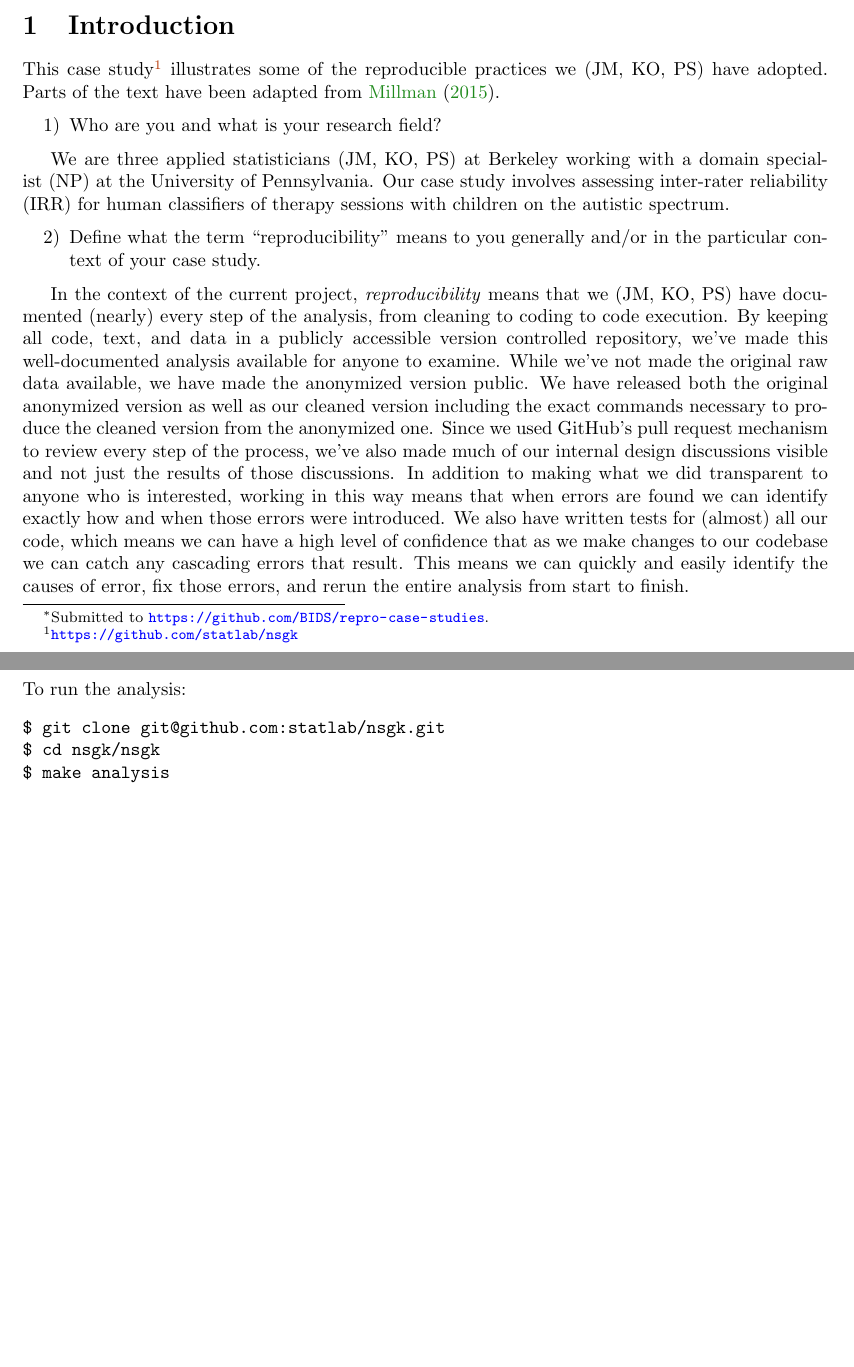
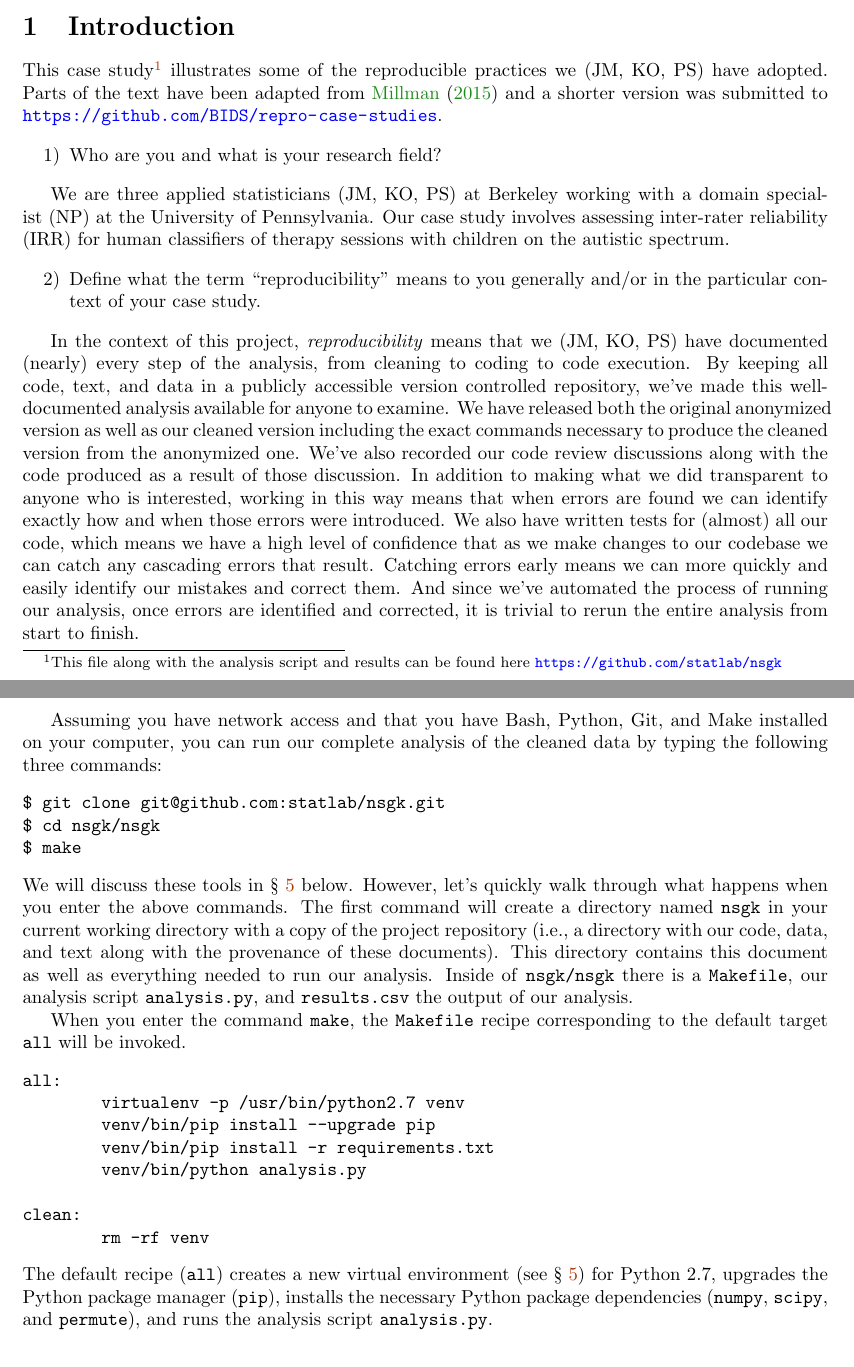
Before and after one commit to jarrodmillman/irr-case-study, a LaTeX document (millman_ottoboni_stark.tex): two parts of pages 1 and 8 of 8 before the commit and two parts of pages 1 and 2 of 10 after it, joined at a grey line, cut so that both start at the same text, the shorter picture padded with empty space. Compiled offline with pdfLaTeX.

Commit message:
Add appendix with our stratified permutation test, add instructions for rerunning our analysis

```diff
--- a/millman_ottoboni_stark.tex
+++ b/millman_ottoboni_stark.tex
@@ -5,6 +5,7 @@
 %\usepackage[parfill]{parskip}                  % Activate to begin paragraphs with an empty line rather than an indent
 \usepackage{graphicx}                           % Use pdf, png, jpg, or eps§ with pdflatex; use eps in DVI mode
                                                                 % TeX will automatically convert eps --> pdf in pdflatex
+\usepackage{amsmath}
 \usepackage{amssymb}
 \usepackage{upquote}
 
@@ -70,9 +71,8 @@
 \begin{document}
 
 \title{Reproducible Applied Statistics:\\
-Is tagging of therapist-patient interactions reliable?\thanks{Submitted
-to \url{https://github.com/BIDS/repro-case-studies}.
-}}
+Is tagging of therapist-patient interactions reliable?
+}
 
 \author{K. Jarrod Millman (JM)\\ Division of Biostatistics\\ UC Berkeley \and
 Kellie Ottoboni (KO)\\ Department of Statistics\\ UC Berkeley \and
@@ -86,9 +86,13 @@ Philip B. Stark (PS)\\ Department of Statistics\\ UC Berkeley
 
 \section{Introduction}
 
-This case study\footnote{\url{https://github.com/statlab/nsgk}} illustrates
-some of the reproducible practices we (JM, KO, PS) have adopted.
-Parts of the text have been adapted from \citet{millman2015thesis}.
+This case study\footnote{This file along with the analysis script and results
+can be found here \url{https://github.com/statlab/nsgk}} illustrates some of
+the reproducible practices we (JM, KO, PS) have adopted.
+Parts of the text have been adapted from \citet{millman2015thesis} and a
+shorter version was submitted to
+\url{https://github.com/BIDS/repro-case-studies}.
+
 
 \begin{enumerate}
 \def\labelenumi{\arabic{enumi})}
@@ -127,28 +131,72 @@ therapy sessions with children on the autistic spectrum.
   in the particular context of your case study.
 \end{enumerate}
 
-In the context of the current project, \emph{reproducibility} means that
+In the context of this project, \emph{reproducibility} means that
 we (JM, KO, PS) have documented (nearly) every step of the analysis,
 from cleaning to coding to code execution.
 By keeping all code, text, and data in a publicly accessible version
 controlled repository, we've made this well-documented analysis available
 for anyone to examine.
-While we've not made the original raw data available, we have made the
-anonymized version public.
+%While we've not made the original raw data available, we have made the
+%anonymized version public.
 We have released both the original anonymized version as well as our cleaned
 version including the exact commands necessary to produce the cleaned
 version from the anonymized one.
-Since we used GitHub's pull request mechanism to review every step of the
-process, we've also made much of our internal design discussions visible
-and not just the results of those discussions.
+We've also recorded our code review discussions along with the code produced
+as a result of those discussion.
+%Since we used GitHub's pull request mechanism to review every step of the
+%process, we've also made much of our internal design discussions visible
+%and not just the results of those discussions.
 In addition to making what we did transparent to anyone who is interested,
 working in this way means that when errors are found we can identify
 exactly how and when those errors were introduced.
-We also have written tests for (almost) all our code, which means we
-can have a high level of confidence that as we make changes to our
-codebase we can catch any cascading errors that result.
-This means we can quickly and easily identify the causes of error, fix
-those errors, and rerun the entire analysis from start to finish.
+We also have written tests for (almost) all our code, which means we have a
+high level of confidence that as we make changes to our codebase we can catch
+any cascading errors that result.
+Catching errors early means we can more quickly and easily identify our
+mistakes and correct them.
+And since we've automated the process of running our analysis, once errors
+are identified and corrected, it is trivial to rerun the entire analysis from
+start to finish.
+
+Assuming you have network access and that you have Bash, Python, Git, and Make
+installed on your computer, you can run our complete analysis of the cleaned
+data by typing the following three commands:
+\begin{verbatim}
+$ git clone git@github.com:statlab/nsgk.git
+$ cd nsgk/nsgk
+$ make
+\end{verbatim}
+We will discuss these tools in \S~\ref{key-tools} below.
+However, let's quickly walk through what happens when you enter the above
+commands.
+The first command will create a directory named \texttt{nsgk} in your current
+working directory with a copy of the project repository (i.e., a directory with
+our code, data, and text along with the provenance of these documents).
+This directory contains this document as well as everything needed to run our
+analysis.
+%Our Python script (\texttt{analysis.py}) is in a subdirectory \texttt{nsgk} of
+%\texttt{nsgk}.
+Inside of \texttt{nsgk/nsgk} there is a \texttt{Makefile}, our analysis script
+\texttt{analysis.py}, and \texttt{results.csv} the output of our analysis.
+
+When you enter the command \texttt{make}, the \texttt{Makefile} recipe
+corresponding to the default target \texttt{all} will be invoked.
+\begin{verbatim}
+all:
+        virtualenv -p /usr/bin/python2.7 venv
+        venv/bin/pip install --upgrade pip
+        venv/bin/pip install -r requirements.txt
+        venv/bin/python analysis.py
+
+clean:
+        rm -rf venv
+\end{verbatim}
+The default recipe (\texttt{all}) creates a new virtual environment (see
+\S~\ref{key-tools}) for Python 2.7, upgrades the Python package manager
+(\texttt{pip}), installs the necessary Python package dependencies
+(\texttt{numpy}, \texttt{scipy}, and \texttt{permute}), and runs the
+analysis script \texttt{analysis.py}.
 
 \section{Workflow narrative}\label{workflow-narrative}
 
@@ -563,12 +615,6 @@ recent version of pip):
 \begin{verbatim}
 $ pip install permute
 \end{verbatim}
-To run the analysis:
-\begin{verbatim}
-$ git clone git@github.com:statlab/nsgk.git
-$ cd nsgk/nsgk
-$ make analysis
-\end{verbatim}
 
 %\textbf{Software tools:}
 %
```
Also changed, not shown: README.md, nsgk/Makefile, millman_ottoboni_stark.tex (80 more changed lines).
